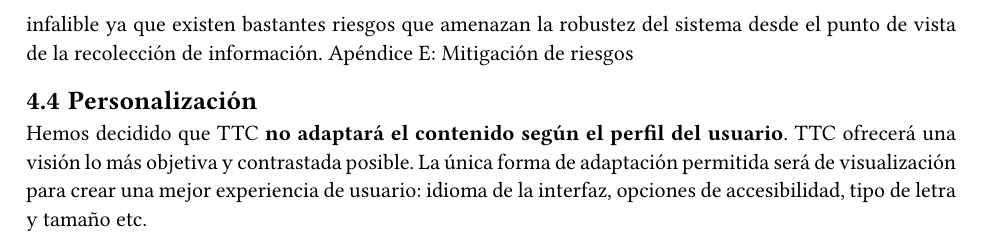
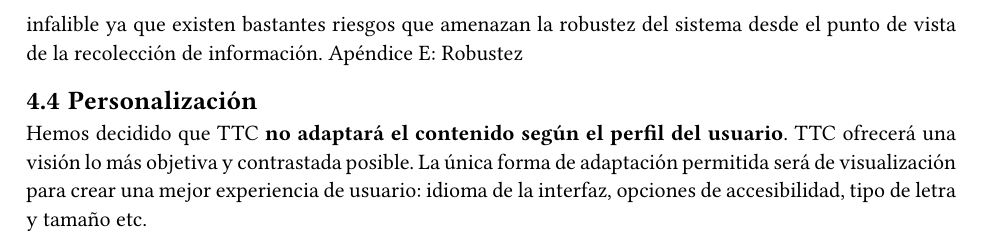
Before and after one commit to EthicsAI-UCM/TheTruthChain, a Typst document (sprint2/main.typ, which reads sprint2/robustez.typ): part of page 7 of 8, cut so that both start at the same text. Compiled offline with Typst 0.15.

Commit message:
Update robustez.typ
fix error al nombrar el apéndice E

```diff
--- a/sprint2/robustez.typ
+++ b/sprint2/robustez.typ
@@ -2,4 +2,4 @@
 == Robustez
 
 El sistema de TheTruthChain no permite al usuario realizar prompts con modelo de
-lenguaje, ni interactuar con la base de conocimiento de manera imprevista. El usuario solo puede acceder a información sobre personas de interés o información sobre temas que estan disponibles en la base de conocimiento por medio de unas interfaces bastante restrictivas. Sin embargo, esto no hace que nuestro sistema sea infalible ya que existen bastantes riesgos que amenazan la robustez del sistema desde el punto de vista de la recolección de información. #link("https://github.com/EthicsAI-UCM/TheTruthChain/blob/documents/Sprint%202/Sprint%202E%20-%20Robustez.pdf")[Apéndice E: Mitigación de riesgos]
+lenguaje, ni interactuar con la base de conocimiento de manera imprevista. El usuario solo puede acceder a información sobre personas de interés o información sobre temas que estan disponibles en la base de conocimiento por medio de unas interfaces bastante restrictivas. Sin embargo, esto no hace que nuestro sistema sea infalible ya que existen bastantes riesgos que amenazan la robustez del sistema desde el punto de vista de la recolección de información. #link("https://github.com/EthicsAI-UCM/TheTruthChain/blob/documents/Sprint%202/Sprint%202E%20-%20Robustez.pdf")[Apéndice E: Robustez]
```
